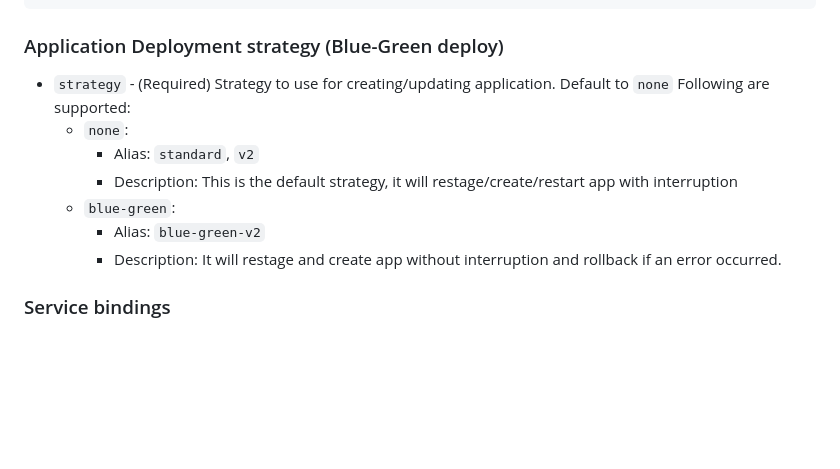
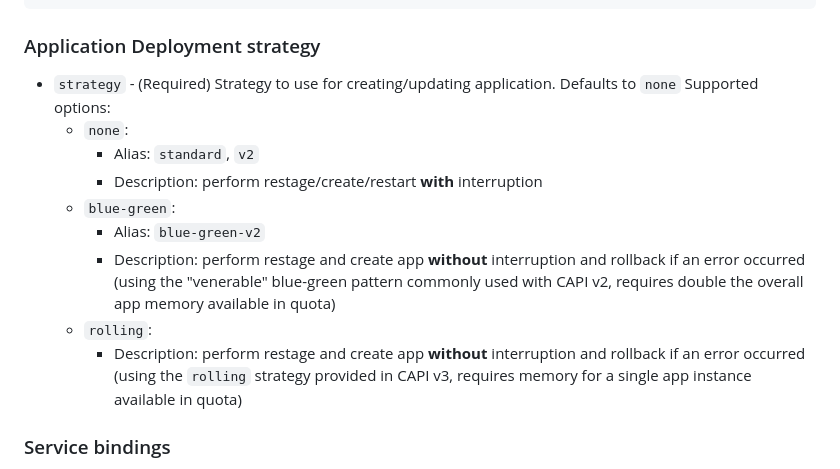
Before and after one commit to cloudfoundry-community/terraform-provider-cloudfoundry, a Markdown page: docs/resources/app.md, the part around the change. Drawn GitHub-style; blank space fills up the shorter version.

Commit message:
Document the rolling strategy (#482)

````diff
--- a/docs/resources/app.md
+++ b/docs/resources/app.md
@@ -83,16 +83,18 @@ resource "cloudfoundry_app" "gobis-server" {
 }
 ```
 
-### Application Deployment strategy (Blue-Green deploy)
+### Application Deployment strategy
 
-* `strategy` - (Required) Strategy to use for creating/updating application. Default to `none`
-Following are supported:
+* `strategy` - (Required) Strategy to use for creating/updating application. Defaults to `none`
+Supported options:
   * `none`:
     * Alias: `standard`, `v2`
-    * Description: This is the default strategy, it will restage/create/restart app with interruption
+    * Description: perform restage/create/restart **with** interruption
   * `blue-green`:
     * Alias: `blue-green-v2`
-    * Description: It will restage and create app without interruption and rollback if an error occurred.
+    * Description: perform restage and create app **without** interruption and rollback if an error occurred (using the "venerable" blue-green pattern commonly used with CAPI v2, requires double the overall app memory available in quota)
+  * `rolling`:
+    * Description: perform restage and create app **without** interruption and rollback if an error occurred (using the `rolling` strategy provided in CAPI v3, requires memory for a single app instance available in quota)
 
 ### Service bindings
 
````
